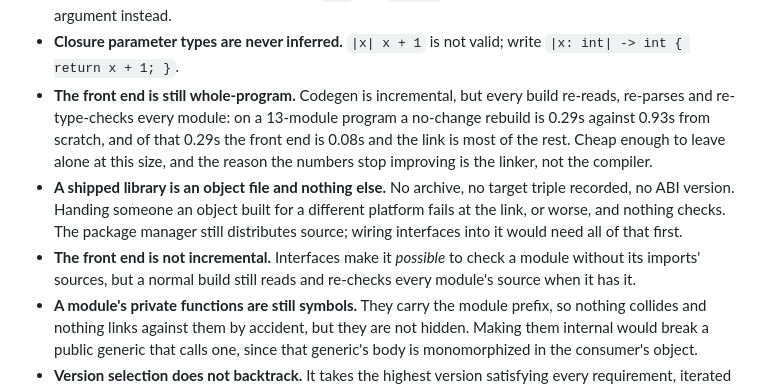
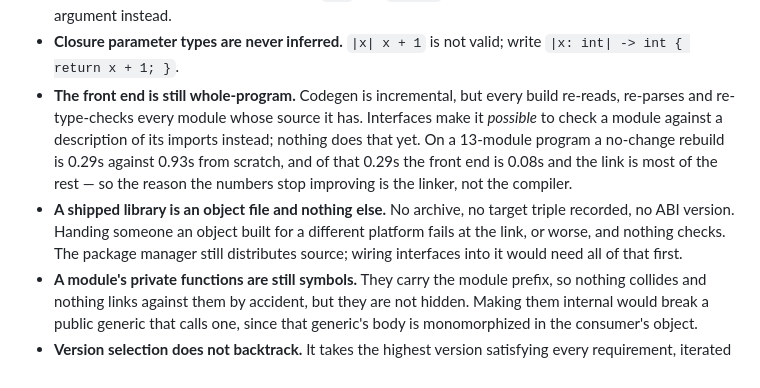
Before and after one commit to AR-Lumo/ember, a Markdown page: README.md, the part around the change. GitHub-like rendering.

Commit message:
Merge two limitations that said the same thing
`The front end is not incremental` was added alongside interface files
without noticing `The front end is still whole-program` already said it.

Co-Authored-By: Claude Opus 5 <noreply@anthropic.com>

```diff
--- a/README.md
+++ b/README.md
@@ -1018,19 +1018,18 @@ v1 is deliberately small. These are the sharp edges worth knowing about.
 - **Closure parameter types are never inferred.** `|x| x + 1` is not
   valid; write `|x: int| -> int { return x + 1; }`.
 - **The front end is still whole-program.** Codegen is incremental, but
-  every build re-reads, re-parses and re-type-checks every module: on a
+  every build re-reads, re-parses and re-type-checks every module whose
+  source it has. Interfaces make it *possible* to check a module against
+  a description of its imports instead; nothing does that yet. On a
   13-module program a no-change rebuild is 0.29s against 0.93s from
   scratch, and of that 0.29s the front end is 0.08s and the link is most
-  of the rest. Cheap enough to leave alone at this size, and the reason
-  the numbers stop improving is the linker, not the compiler.
+  of the rest — so the reason the numbers stop improving is the linker,
+  not the compiler.
 - **A shipped library is an object file and nothing else.** No archive,
   no target triple recorded, no ABI version. Handing someone an object
   built for a different platform fails at the link, or worse, and
   nothing checks. The package manager still distributes source; wiring
   interfaces into it would need all of that first.
-- **The front end is not incremental.** Interfaces make it *possible* to
-  check a module without its imports' sources, but a normal build still
-  reads and re-checks every module's source when it has it.
 - **A module's private functions are still symbols.** They carry the
   module prefix, so nothing collides and nothing links against them by
   accident, but they are not hidden. Making them internal would break a
```
